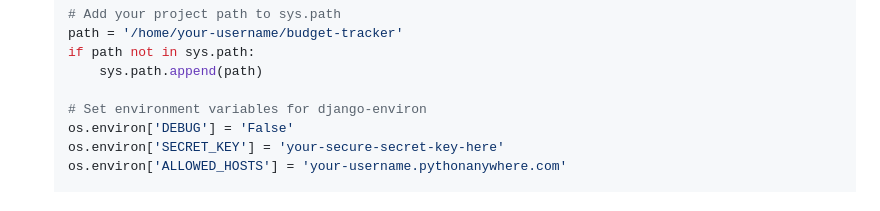
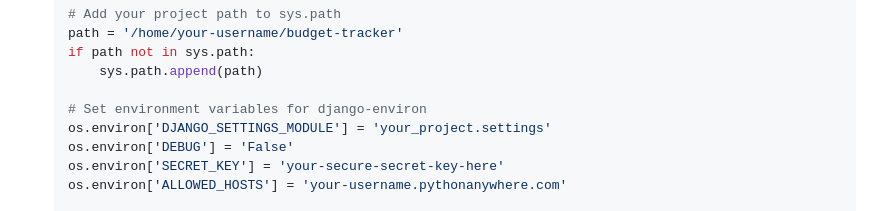
Before and after one commit to Dinesh8778/budget-tracker, a Markdown page: DEPLOYMENT.md, the part around the change. Drawn GitHub-style.

Commit message:
Fix PythonAnywhere WSGI settings module environment definition in DEPLOYMENT.md

```diff
--- a/DEPLOYMENT.md
+++ b/DEPLOYMENT.md
@@ -64,6 +64,7 @@ python manage.py collectstatic --noinput
        sys.path.append(path)
 
    # Set environment variables for django-environ
+   os.environ['DJANGO_SETTINGS_MODULE'] = 'your_project.settings'
    os.environ['DEBUG'] = 'False'
    os.environ['SECRET_KEY'] = 'your-secure-secret-key-here'
    os.environ['ALLOWED_HOSTS'] = 'your-username.pythonanywhere.com'
```
